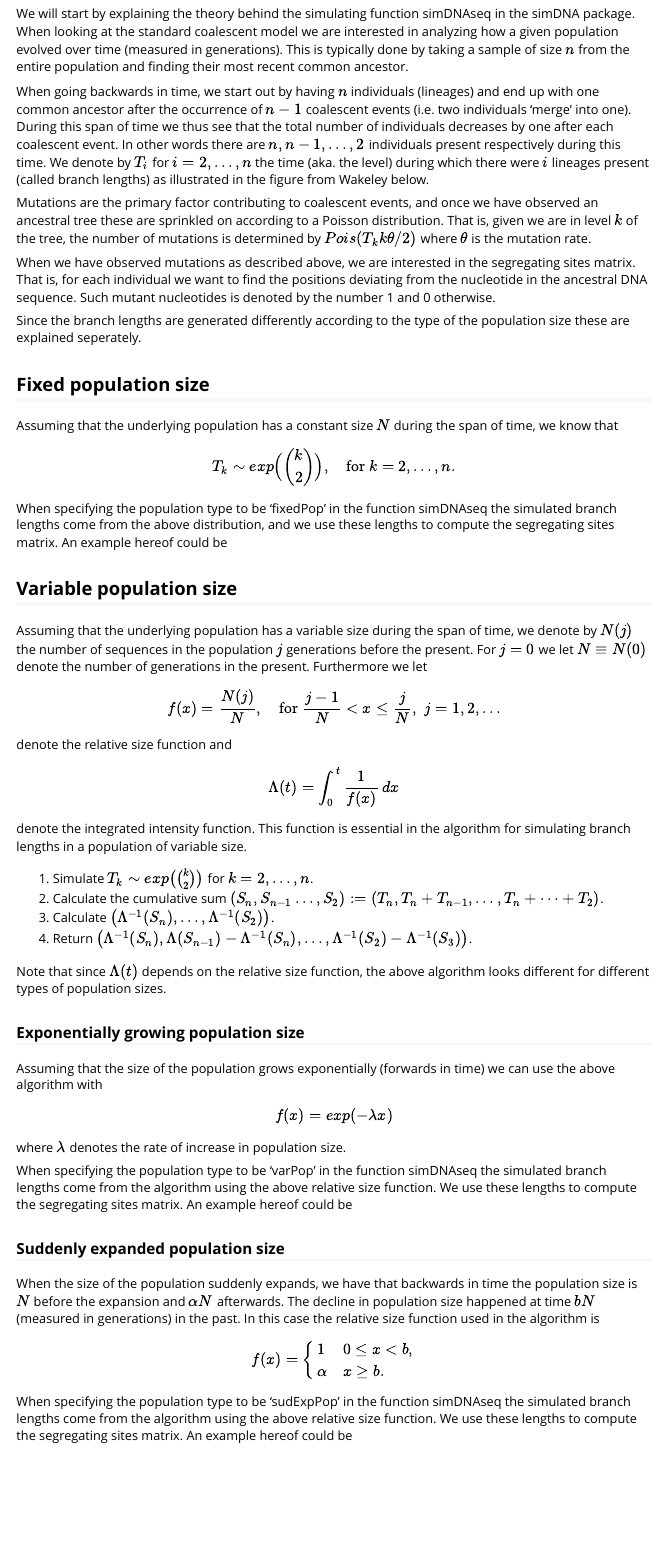
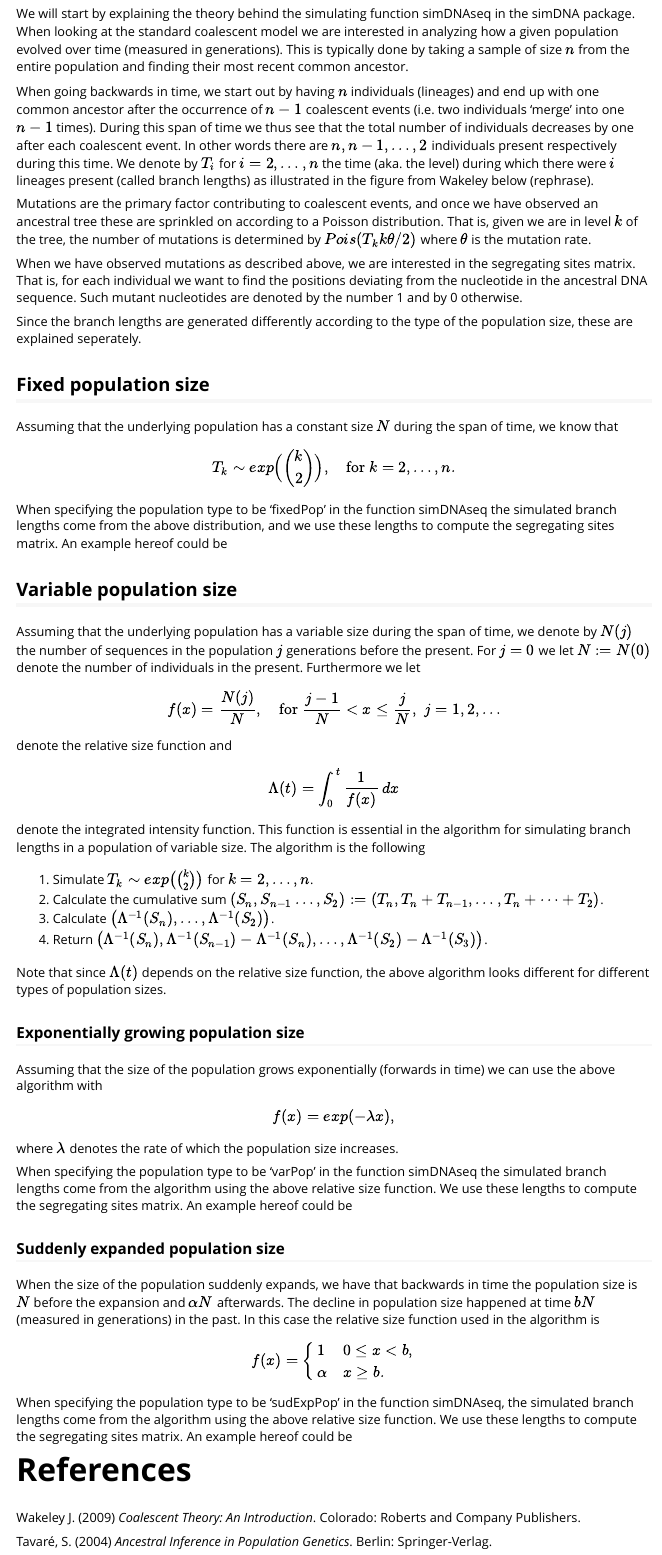
Before and after one commit to aumath-advancedr2019/simDNA, an R Markdown document (vignettes/simulateDNA.Rmd): the page in a window 1100 px wide, from 250 px down. Rendered offline with R 4.5, knitr and Pandoc, with nearby package versions.

Commit message:
Changes from feedback

````diff
--- a/vignettes/simulateDNA.Rmd
+++ b/vignettes/simulateDNA.Rmd
@@ -23,13 +23,13 @@ This vignette will explain more about using the package simDNA for simulating DN
 # The standard coalescent model
 We will start by explaining the theory behind the simulating function simDNAseq in the simDNA package. When looking at the standard coalescent model we are interested in analyzing how a given population evolved over time (measured in generations). This is typically done by taking a sample of size $n$ from the entire population and finding their most recent common ancestor.
 
-When going backwards in time, we start out by having $n$ individuals (lineages) and end up with one common ancestor after the occurrence of $n-1$ coalescent events (i.e. two individuals 'merge' into one). During this span of time we thus see that the total number of individuals decreases by one after each coalescent event. In other words there are $n, n-1, \dots, 2$ individuals present respectively during this time. We denote by $T_i$ for $i=2,\dots ,n$ the time (aka. the level) during which there were $i$ lineages present (called branch lengths) as illustrated in the figure from Wakeley below.
+When going backwards in time, we start out by having $n$ individuals (lineages) and end up with one common ancestor after the occurrence of $n-1$ coalescent events (i.e. two individuals 'merge' into one $n-1$ times). During this span of time we thus see that the total number of individuals decreases by one after each coalescent event. In other words there are $n, n-1, \dots, 2$ individuals present respectively during this time. We denote by $T_i$ for $i=2,\dots ,n$ the time (aka. the level) during which there were $i$ lineages present (called branch lengths) as illustrated in the figure from Wakeley below (rephrase).
 
 Mutations are the primary factor contributing to coalescent events, and once we have observed an ancestral tree these are sprinkled on according to a Poisson distribution. That is, given we are in level $k$ of the tree, the number of mutations is determined by $Pois(T_k k \theta/2)$ where $\theta$ is the mutation rate.
 
-When we have observed mutations as described above, we are interested in the segregating sites matrix. That is, for each individual we want to find the positions deviating from the nucleotide in the ancestral DNA sequence. Such mutant nucleotides is denoted by the number 1 and 0 otherwise.
+When we have observed mutations as described above, we are interested in the segregating sites matrix. That is, for each individual we want to find the positions deviating from the nucleotide in the ancestral DNA sequence. Such mutant nucleotides are denoted by the number 1 and by 0 otherwise.
 
-Since the branch lengths are generated differently according to the type of the population size these are explained seperately.
+Since the branch lengths are generated differently according to the type of the population size, these are explained seperately.
 
 ## Fixed population size
 Assuming that the underlying population has a constant size $N$ during the span of time, we know that
@@ -41,22 +41,22 @@ simDNAseq(n = 10, seqLen = 15, mutRate = 2, popType = "fixedPop")
 ```
 
 ## Variable population size
-Assuming that the underlying population has a variable size during the span of time, we denote by $N(j)$ the number of sequences in the population $j$ generations before the present. For $j=0$ we let $N \equiv N(0)$ denote the number of generations in the present. Furthermore we let $$ f(x)=\frac{N(j)}{N}, \quad \text{for } \frac{j-1}{N} < x \le \frac{j}{N}, \,\, j=1,2,\dots $$
+Assuming that the underlying population has a variable size during the span of time, we denote by $N(j)$ the number of sequences in the population $j$ generations before the present. For $j=0$ we let $N := N(0)$ denote the number of individuals in the present. Furthermore we let $$ f(x)=\frac{N(j)}{N}, \quad \text{for } \frac{j-1}{N} < x \le \frac{j}{N}, \,\, j=1,2,\dots $$
 denote the relative size function and
 $$ \Lambda(t) = \int_0^t \frac{1}{f(x)}\, dx $$
-denote the integrated intensity function. This function is essential in the algorithm for simulating branch lengths in a population of variable size.
+denote the integrated intensity function. This function is essential in the algorithm for simulating branch lengths in a population of variable size. The algorithm is the following
 
 1. Simulate $T_k \sim exp\big(\binom{k}{2}\big)$ for $k=2,\dots,n$.
 2. Calculate the cumulative sum $(S_n,S_{n-1}\dots,S_2):=(T_n,T_n+T_{n-1},\dots,T_n+\cdots +T_2)$.
 3. Calculate $\big(\Lambda^{-1}(S_n),\dots,\Lambda^{-1}(S_2)\big)$.
-4. Return $\big(\Lambda^{-1}(S_n), \Lambda(S_{n-1})-\Lambda^{-1}(S_n),\dots,\Lambda^{-1}(S_2)-\Lambda^{-1}(S_3)\big)$.
+4. Return $\big(\Lambda^{-1}(S_n), \Lambda^{-1}(S_{n-1})-\Lambda^{-1}(S_n),\dots,\Lambda^{-1}(S_2)-\Lambda^{-1}(S_3)\big)$.
 
 Note that since $\Lambda(t)$ depends on the relative size function, the above algorithm looks different for different types of population sizes.
 
 ### Exponentially growing population size
 Assuming that the size of the population grows exponentially (forwards in time) we can use the above algorithm with
-$$ f(x)=exp(- \lambda x) $$
-where $\lambda$ denotes the rate of increase in population size.
+$$ f(x)=exp(- \lambda x), $$
+where $\lambda$ denotes the rate of which the population size increases.
 
 When specifying the population type to be 'varPop' in the function simDNAseq the simulated branch lengths come from the algorithm using the above relative size function. We use these lengths to compute the segregating sites matrix. An example hereof could be
 ```{r eval=FALSE, include=FALSE}
@@ -72,8 +72,13 @@ $$ f(x)= \left\{
 \alpha & x\ge b.
 \end{array} \right. $$
 
-When specifying the population type to be 'sudExpPop' in the function simDNAseq the simulated branch lengths come from the algorithm using the above relative size function. We use these lengths to compute the segregating sites matrix. An example hereof could be
+When specifying the population type to be 'sudExpPop' in the function simDNAseq, the simulated branch lengths come from the algorithm using the above relative size function. We use these lengths to compute the segregating sites matrix. An example hereof could be
 ```{r eval=FALSE, include=FALSE}
 #CHANGE THE SETTINGS FOR THIS CHUNK
 simDNAseq(n = 25, seqLen = 30, mutRate = 8, popType = "sudExpPop", expansionTime = 2, proportion = 0.9)
 ```
+
+# References
+Wakeley J. (2009) *Coalescent Theory: An Introduction*. Colorado: Roberts and Company Publishers.
+
+Tavaré, S. (2004) *Ancestral Inference in Population Genetics*. Berlin: Springer-Verlag.
````
Also changed, not shown: R/simDNAseq.R (+11 -10 lines), 1 other file.
